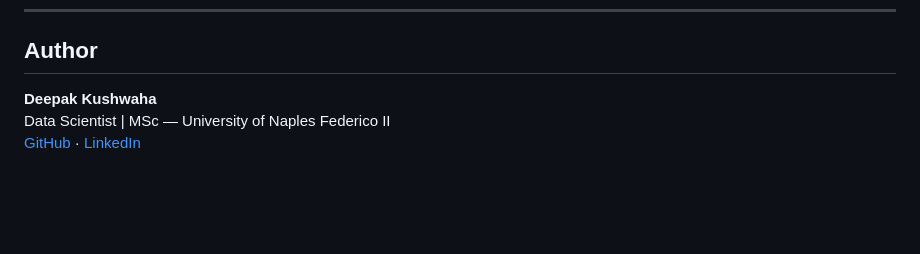
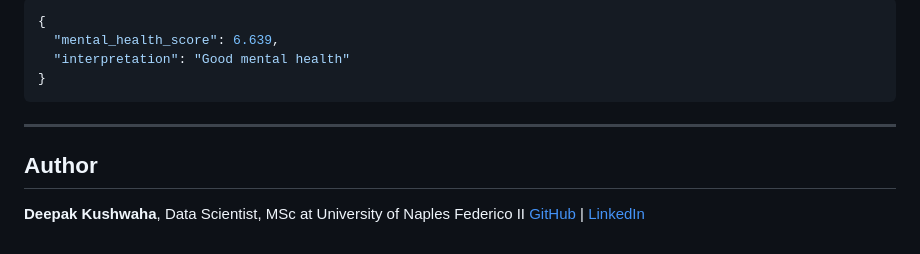
Before and after one commit to ideepkush/Student-mental-health-predictor, a Markdown page: README.md, the part around one of its changes. Drawn GitHub-style; folded sections open; blank space fills up the shorter version.

````diff
--- a/README.md
+++ b/README.md
@@ -173,5 +137,14 @@ docker run -p 8000:8000 mental-health-predictor
+```json
+{
+  "mental_health_score": 6.639,
+  "interpretation": "Good mental health"
+}
+```
+</details>
+
+---
+
 ## Author
 
-**Deepak Kushwaha**
-Data Scientist | MSc — University of Naples Federico II
-[GitHub](https://github.com/ideepkush) · [LinkedIn](https://www.linkedin.com/in/deepak-kushwaha-75155013a/)
+**Deepak Kushwaha**, Data Scientist, MSc at University of Naples Federico II
+[GitHub](https://github.com/ideepkush) | [LinkedIn](https://www.linkedin.com/in/deepak-kushwaha-75155013a/)
````
Also changed, not shown: other parts of README.md (+97 -133 lines).
